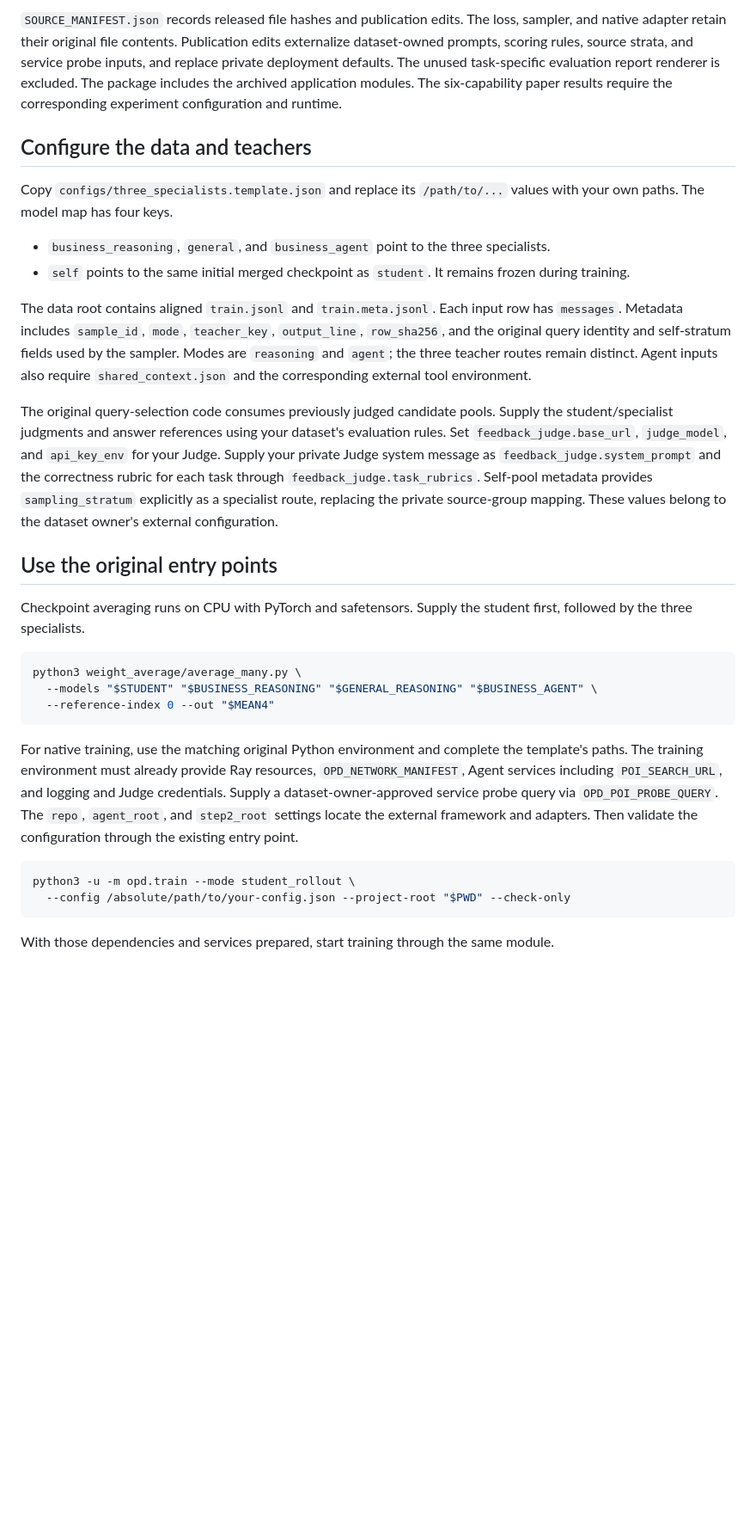
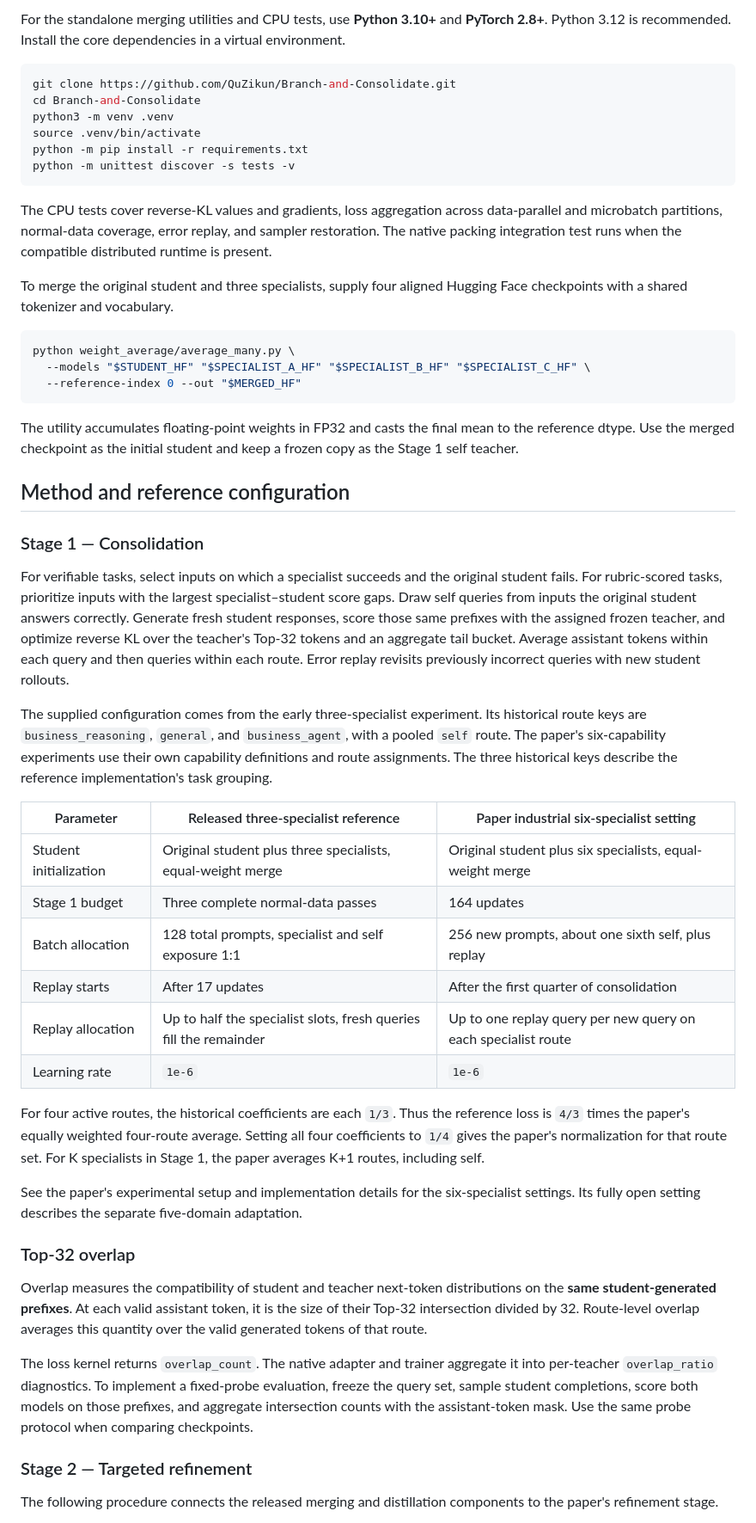
Before and after one commit to QuZikun/Branch-and-Consolidate, a Markdown page: README.md, the part around one of its changes. Shown at 86% size. Rendered like a GitHub page; blank space fills up the shorter version.

````diff
--- a/README.md
+++ b/README.md
@@ -30,32 +42,55 @@ The loss averages generated assistant tokens within a query and queries within a
 
-`SOURCE_MANIFEST.json` records released file hashes and publication edits. The loss, sampler, and native adapter retain their original file contents. Publication edits externalize dataset-owned prompts, scoring rules, source strata, and service probe inputs, and replace private deployment defaults. The unused task-specific evaluation report renderer is excluded. The package includes the archived application modules. The six-capability paper results require the corresponding experiment configuration and runtime.
-
-## Configure the data and teachers
-
-Copy `configs/three_specialists.template.json` and replace its `/path/to/...` values with your own paths. The model map has four keys.
-
-- `business_reasoning`, `general`, and `business_agent` point to the three specialists.
-- `self` points to the same initial merged checkpoint as `student`. It remains frozen during training.
-
-The data root contains aligned `train.jsonl` and `train.meta.jsonl`. Each input row has `messages`. Metadata includes `sample_id`, `mode`, `teacher_key`, `output_line`, `row_sha256`, and the original query identity and self-stratum fields used by the sampler. Modes are `reasoning` and `agent`; the three teacher routes remain distinct. Agent inputs also require `shared_context.json` and the corresponding external tool environment.
-
-The original query-selection code consumes previously judged candidate pools. Supply the student/specialist judgments and answer references using your dataset's evaluation rules. Set `feedback_judge.base_url`, `judge_model`, and `api_key_env` for your Judge. Supply your private Judge system message as `feedback_judge.system_prompt` and the correctness rubric for each task through `feedback_judge.task_rubrics`. Self-pool metadata provides `sampling_stratum` explicitly as a specialist route, replacing the private source-group mapping. These values belong to the dataset owner's external configuration.
-
-## Use the original entry points
-
-Checkpoint averaging runs on CPU with PyTorch and safetensors. Supply the student first, followed by the three specialists.
+For the standalone merging utilities and CPU tests, use **Python 3.10+** and **PyTorch 2.8+**. Python 3.12 is recommended. Install the core dependencies in a virtual environment.
 
 ```bash
-python3 weight_average/average_many.py \
-  --models "$STUDENT" "$BUSINESS_REASONING" "$GENERAL_REASONING" "$BUSINESS_AGENT" \
-  --reference-index 0 --out "$MEAN4"
+git clone https://github.com/QuZikun/Branch-and-Consolidate.git
+cd Branch-and-Consolidate
+python3 -m venv .venv
+source .venv/bin/activate
+python -m pip install -r requirements.txt
+python -m unittest discover -s tests -v
 ```
 
-For native training, use the matching original Python environment and complete the template's paths. The training environment must already provide Ray resources, `OPD_NETWORK_MANIFEST`, Agent services including `POI_SEARCH_URL`, and logging and Judge credentials. Supply a dataset-owner-approved service probe query via `OPD_POI_PROBE_QUERY`. The `repo`, `agent_root`, and `step2_root` settings locate the external framework and adapters. Then validate the configuration through the existing entry point.
+The CPU tests cover reverse-KL values and gradients, loss aggregation across data-parallel and microbatch partitions, normal-data coverage, error replay, and sampler restoration. The native packing integration test runs when the compatible distributed runtime is present.
+
+To merge the original student and three specialists, supply four aligned Hugging Face checkpoints with a shared tokenizer and vocabulary.
 
 ```bash
-python3 -u -m opd.train --mode student_rollout \
-  --config /absolute/path/to/your-config.json --project-root "$PWD" --check-only
+python weight_average/average_many.py \
+  --models "$STUDENT_HF" "$SPECIALIST_A_HF" "$SPECIALIST_B_HF" "$SPECIALIST_C_HF" \
+  --reference-index 0 --out "$MERGED_HF"
 ```
 
-With those dependencies and services prepared, start training through the same module.
+The utility accumulates floating-point weights in FP32 and casts the final mean to the reference dtype. Use the merged checkpoint as the initial student and keep a frozen copy as the Stage 1 self teacher.
+
+## Method and reference configuration
+
+### Stage 1 — Consolidation
+
+For verifiable tasks, select inputs on which a specialist succeeds and the original student fails. For rubric-scored tasks, prioritize inputs with the largest specialist–student score gaps. Draw self queries from inputs the original student answers correctly. Generate fresh student responses, score those same prefixes with the assigned frozen teacher, and optimize reverse KL over the teacher's Top-32 tokens and an aggregate tail bucket. Average assistant tokens within each query and then queries within each route. Error replay revisits previously incorrect queries with new student rollouts.
+
+The supplied configuration comes from the early three-specialist experiment. Its historical route keys are `business_reasoning`, `general`, and `business_agent`, with a pooled `self` route. The paper's six-capability experiments use their own capability definitions and route assignments. The three historical keys describe the reference implementation's task grouping.
+
+| Parameter | Released three-specialist reference | Paper industrial six-specialist setting |
+|---|---|---|
+| Student initialization | Original student plus three specialists, equal-weight merge | Original student plus six specialists, equal-weight merge |
+| Stage 1 budget | Three complete normal-data passes | 164 updates |
+| Batch allocation | 128 total prompts, specialist and self exposure 1:1 | 256 new prompts, about one sixth self, plus replay |
+| Replay starts | After 17 updates | After the first quarter of consolidation |
+| Replay allocation | Up to half the specialist slots, fresh queries fill the remainder | Up to one replay query per new query on each specialist route |
+| Learning rate | `1e-6` | `1e-6` |
+
+For four active routes, the historical coefficients are each `1/3`. Thus the reference loss is `4/3` times the paper's equally weighted four-route average. Setting all four coefficients to `1/4` gives the paper's normalization for that route set. For K specialists in Stage 1, the paper averages K+1 routes, including self.
+
+See the paper's experimental setup and implementation details for the six-specialist settings. Its fully open setting describes the separate five-domain adaptation.
+
+### Top-32 overlap
+
+Overlap measures the compatibility of student and teacher next-token distributions on the **same student-generated prefixes**. At each valid assistant token, it is the size of their Top-32 intersection divided by 32. Route-level overlap averages this quantity over the valid generated tokens of that route.
+
+The loss kernel returns `overlap_count`. The native adapter and trainer aggregate it into per-teacher `overlap_ratio` diagnostics. To implement a fixed-probe evaluation, freeze the query set, sample student completions, score both models on those prefixes, and aggregate intersection counts with the assistant-token mask. Use the same probe protocol when comparing checkpoints.
+
+### Stage 2 — Targeted refinement
+
+The following procedure connects the released merging and distillation components to the paper's refinement stage.
+
````
Also changed, not shown: other parts of README.md (+80 -26 lines), assets/overview.png (added), 7 other files.
